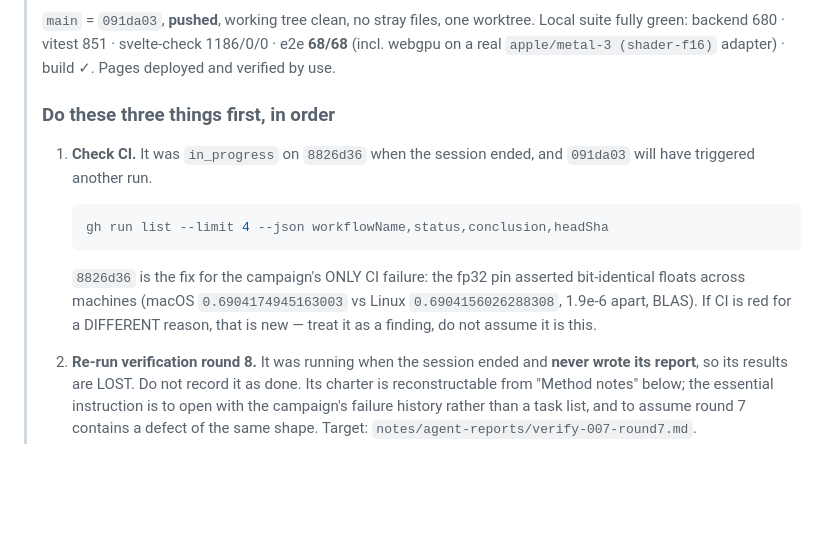
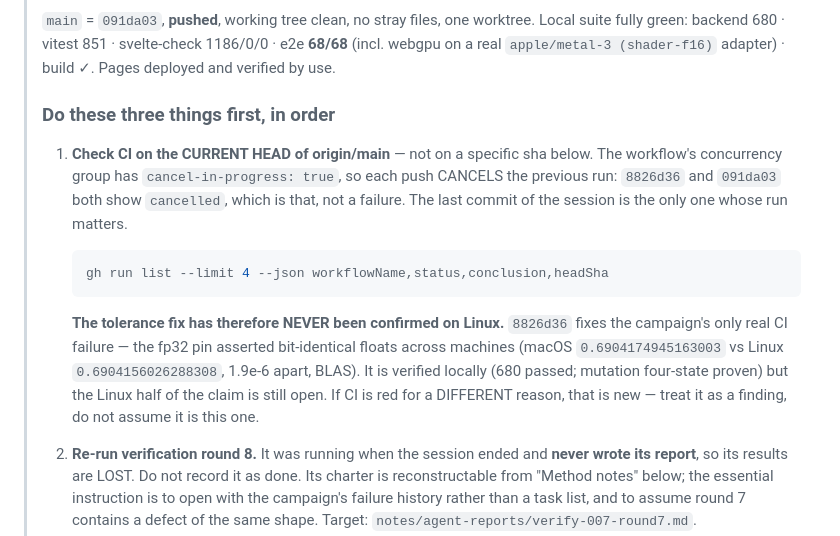
Before and after one commit to ContextLab/llm-geometry, a Markdown page: notes/2026-08-04-redteam-campaign.md, the part around the change. Drawn GitHub-style; blank space fills up the shorter version.

Commit message:
Notes: cancelled != failed, and the tolerance fix is unconfirmed on Linux
The workflow's concurrency group cancels in-progress runs on each push, so my
own notes commits cancelled the CI runs for 8826d36 and 091da03. Those show
'cancelled', which is not a failure -- but it does mean the fp32 tolerance fix
has never actually completed a Linux run. Verified locally with four-state
mutation evidence; the cross-platform half of the claim is still open, which is
exactly the half it exists to cover.

Resume instruction now points at HEAD rather than a sha, so it cannot go stale
the same way.

Co-Authored-By: Claude Opus 5 (1M context) <noreply@anthropic.com>

````diff
--- a/notes/2026-08-04-redteam-campaign.md
+++ b/notes/2026-08-04-redteam-campaign.md
@@ -11,15 +11,19 @@
 >
 > ### Do these three things first, in order
 >
-> 1. **Check CI.** It was `in_progress` on `8826d36` when the session ended, and `091da03`
->    will have triggered another run.
+> 1. **Check CI on the CURRENT HEAD of origin/main** — not on a specific sha below. The
+>    workflow's concurrency group has `cancel-in-progress: true`, so each push CANCELS the
+>    previous run: `8826d36` and `091da03` both show `cancelled`, which is that, not a
+>    failure. The last commit of the session is the only one whose run matters.
 >    ```bash
 >    gh run list --limit 4 --json workflowName,status,conclusion,headSha
 >    ```
->    `8826d36` is the fix for the campaign's ONLY CI failure: the fp32 pin asserted
->    bit-identical floats across machines (macOS `0.6904174945163003` vs Linux
->    `0.6904156026288308`, 1.9e-6 apart, BLAS). If CI is red for a DIFFERENT reason, that is
->    new — treat it as a finding, do not assume it is this.
+>    **The tolerance fix has therefore NEVER been confirmed on Linux.** `8826d36` fixes the
+>    campaign's only real CI failure — the fp32 pin asserted bit-identical floats across
+>    machines (macOS `0.6904174945163003` vs Linux `0.6904156026288308`, 1.9e-6 apart, BLAS).
+>    It is verified locally (680 passed; mutation four-state proven) but the Linux half of
+>    the claim is still open. If CI is red for a DIFFERENT reason, that is new — treat it as
+>    a finding, do not assume it is this one.
 >
 > 2. **Re-run verification round 8.** It was running when the session ended and **never
 >    wrote its report**, so its results are LOST. Do not record it as done. Its charter is
````
